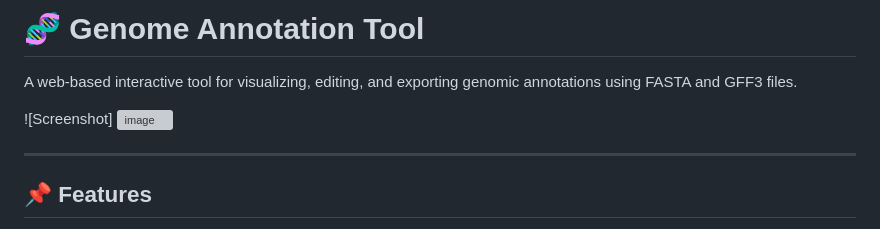
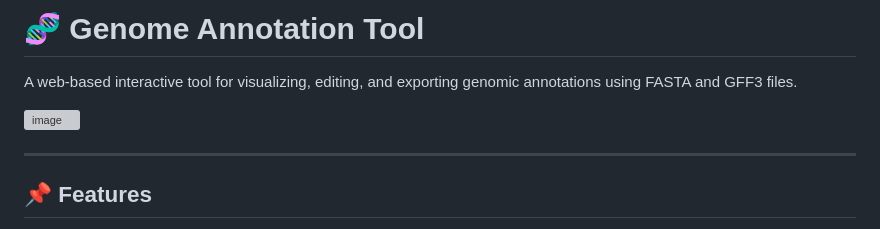
Before and after one commit to MrGhost-Aymen/-Genome-Annotation-Tool, a Markdown page: README.md, the part around the change. GitHub-like rendering; grey boxes are pictures that could not be loaded.

```diff
--- a/README.md
+++ b/README.md
@@ -2,7 +2,7 @@
 
 A web-based interactive tool for visualizing, editing, and exporting genomic annotations using FASTA and GFF3 files.
 
-![Screenshot]
+
 ![image](https://github.com/user-attachments/assets/d98edb28-44d1-4cd5-b5a4-de09396578a6)
 
 
```
